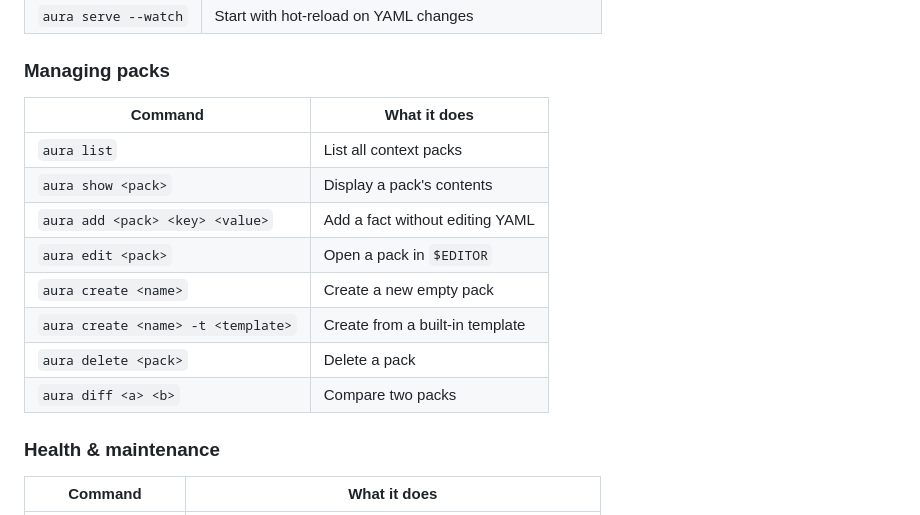
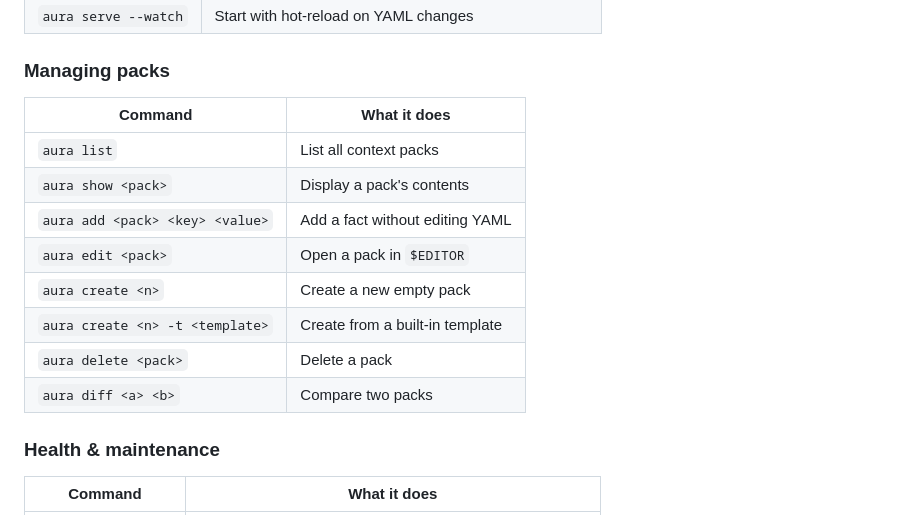
Before and after one commit to WozGeek/BettaAura, a Markdown page: README.md, the part around one of its changes. Drawn GitHub-style.

```diff
--- a/README.md
+++ b/README.md
@@ -209,16 +267,16 @@ Auto-configured by `aura setup`. Manual config:
 
 ### Managing packs
 
-| Command                            | What it does                    |
-| ---------------------------------- | ------------------------------- |
-| `aura list`                        | List all context packs          |
-| `aura show <pack>`                 | Display a pack's contents       |
-| `aura add <pack> <key> <value>`    | Add a fact without editing YAML |
-| `aura edit <pack>`                 | Open a pack in `$EDITOR`        |
-| `aura create <name>`               | Create a new empty pack         |
-| `aura create <name> -t <template>` | Create from a built-in template |
-| `aura delete <pack>`               | Delete a pack                   |
-| `aura diff <a> <b>`                | Compare two packs               |
+| Command                         | What it does                    |
+| ------------------------------- | ------------------------------- |
+| `aura list`                     | List all context packs          |
+| `aura show <pack>`              | Display a pack's contents       |
+| `aura add <pack> <key> <value>` | Add a fact without editing YAML |
+| `aura edit <pack>`              | Open a pack in `$EDITOR`        |
+| `aura create <n>`               | Create a new empty pack         |
+| `aura create <n> -t <template>` | Create from a built-in template |
+| `aura delete <pack>`            | Delete a pack                   |
+| `aura diff <a> <b>`             | Compare two packs               |
 
 ### Health & maintenance
 
```
Also changed, not shown: other parts of README.md (+83 -15 lines).
